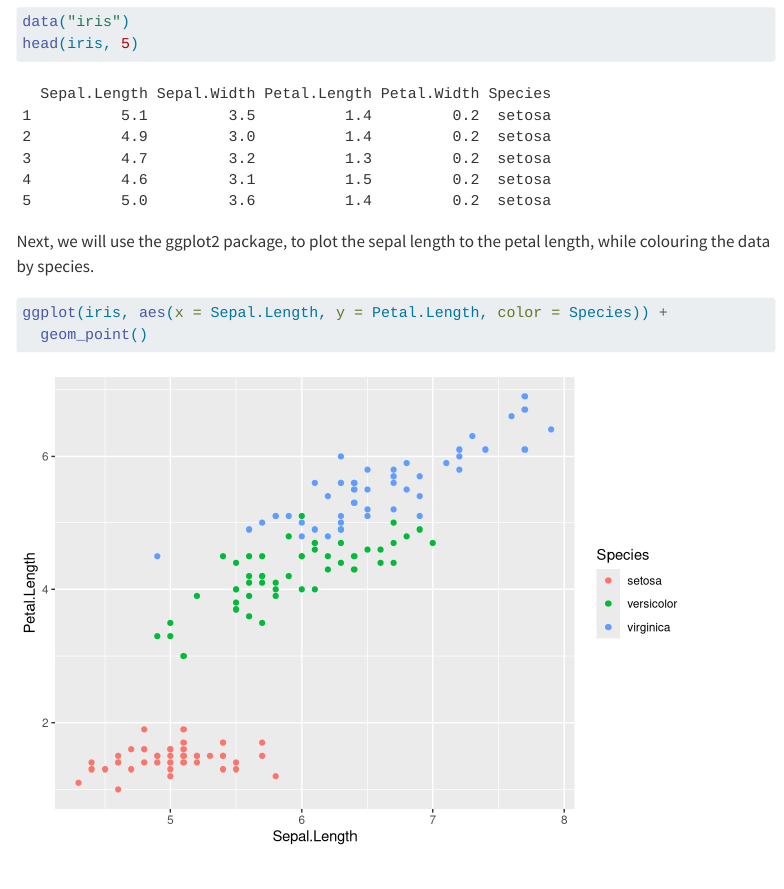
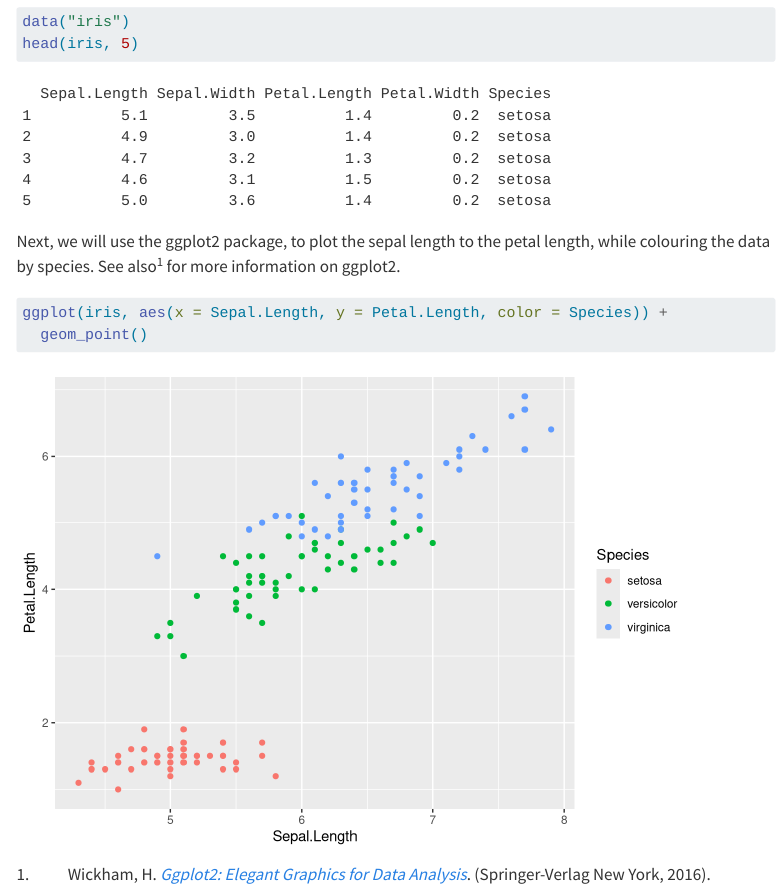
Before and after one commit to ZHAW-Services-Research-Data/Introduction-to-Quarto, a Quarto document (R_version/Exercise03_Header/Exercise03_changed.qmd): the page in a window 1100 px wide, from 680 px down. Rendered offline with R 4.5, knitr and Pandoc in place of Quarto, with nearby package versions; menus at the side of the page are left out.

Commit message:
Added figures and citation files

````diff
--- a/R_version/Exercise03_Header/Exercise03_changed.qmd
+++ b/R_version/Exercise03_Header/Exercise03_changed.qmd
@@ -11,6 +11,8 @@ toc: true
 toc-depth: 3
 toc-title: "Contents"
 number-sections: true
+bibliography: "example_bibtex.bib"
+csl: "nature.csl"
 ---
 
 ## Clearing the memory, and loading the packages
@@ -36,7 +38,7 @@ data("iris")
 head(iris, 5)
 ```
 
-Next, we will use the ggplot2 package, to plot the sepal length to the petal length, while colouring the data by species.
+Next, we will use the ggplot2 package, to plot the sepal length to the petal length, while colouring the data by species. See also [@wickham_ggplot2_2016] for more information on ggplot2.
 
 ```{r}
 ggplot(iris, aes(x = Sepal.Length, y = Petal.Length, color = Species)) +
````
Also changed, not shown: R_version/Exercise03_Header/nature.csl (added), images/Image_035_csl.png (added), images/Image_036_citation.png (added), images/Image_037_references.png (added).
